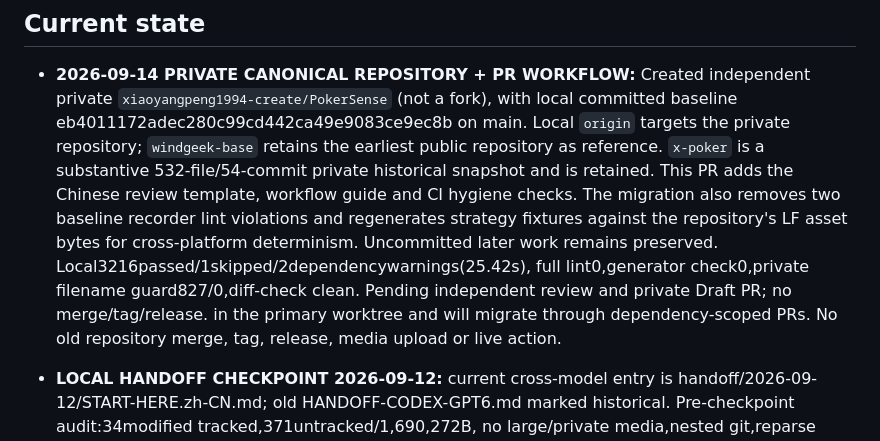
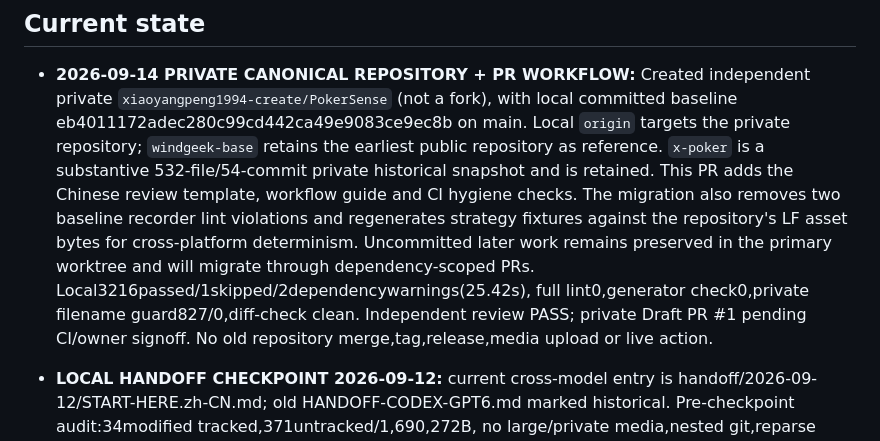
Before and after one commit to xiaoyangpeng1994-create/PokerSense, a Markdown page: AGENTS.md, the part around the change. GitHub-like rendering.

Commit message:
docs: 记录独立复审结果

```diff
--- a/AGENTS.md
+++ b/AGENTS.md
@@ -43,11 +43,11 @@ changing desktop capture, recognition, packaging, or project documentation.
   workflow guide and CI hygiene checks. The migration also removes two baseline
   recorder lint violations and regenerates strategy fixtures against the
   repository's LF asset bytes for cross-platform determinism. Uncommitted later
-  work remains preserved. Local3216passed/1skipped/2dependencywarnings(25.42s),
+  work remains preserved in the primary worktree and will migrate through
+  dependency-scoped PRs. Local3216passed/1skipped/2dependencywarnings(25.42s),
   full lint0,generator check0,private filename guard827/0,diff-check clean.
-  Pending independent review and private Draft PR; no merge/tag/release.
-  in the primary worktree and will migrate through dependency-scoped PRs. No old
-  repository merge, tag, release, media upload or live action.
+  Independent review PASS; private Draft PR #1 pending CI/owner signoff. No old
+  repository merge,tag,release,media upload or live action.
 - **LOCAL HANDOFF CHECKPOINT 2026-09-12:** current cross-model entry is
   handoff/2026-09-12/START-HERE.zh-CN.md; old HANDOFF-CODEX-GPT6.md marked
   historical. Pre-checkpoint audit:34modified tracked,371untracked/1,690,272B,
```
